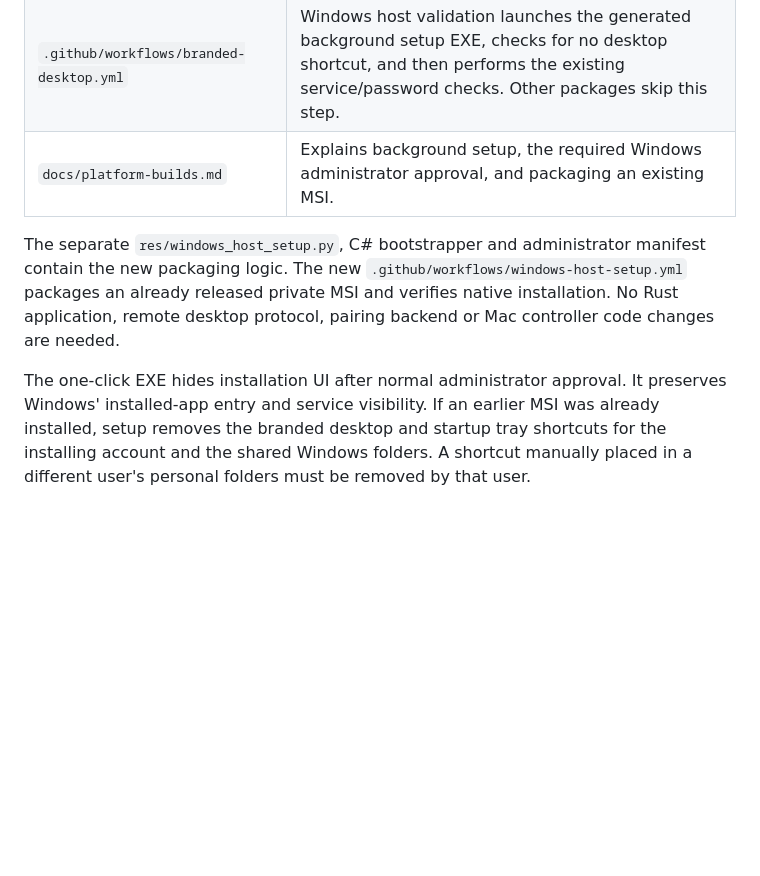
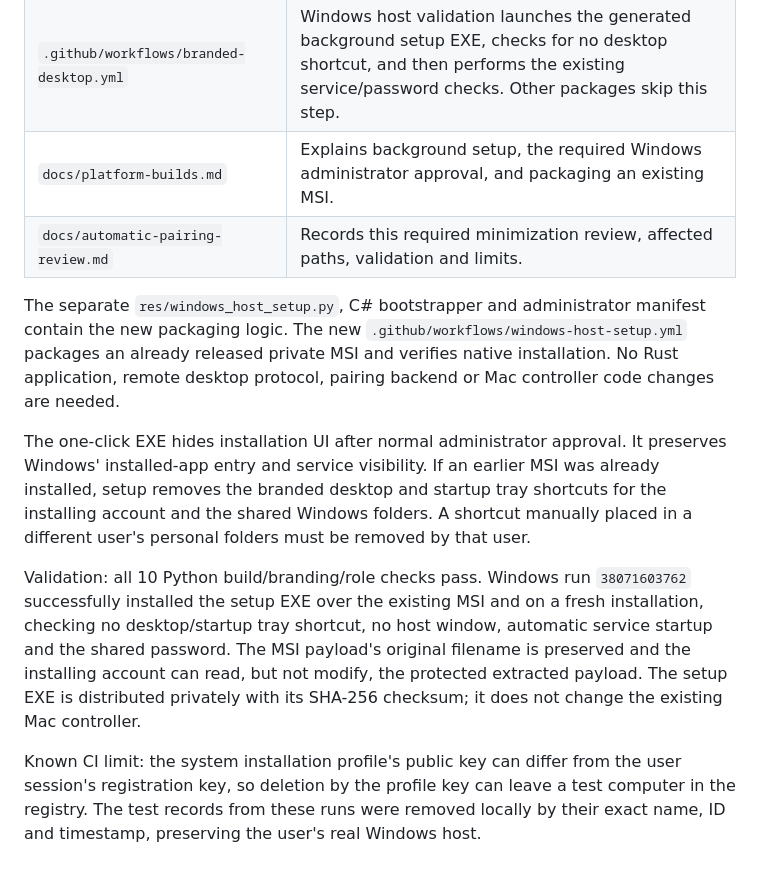
Before and after one commit to israel1281/ectron-builds, a Markdown page: docs/automatic-pairing-review.md, the part around the change. GitHub-like rendering; blank space fills up the shorter version.

```diff
--- a/docs/automatic-pairing-review.md
+++ b/docs/automatic-pairing-review.md
@@ -53,6 +53,7 @@ The follow-up changes affect these existing files and paths only:
 | `res/test_connection_role.py` | Extends the existing Windows host preparation check to cover the requested shortcut and tray-launch defaults. |
 | `.github/workflows/branded-desktop.yml` | Windows host validation launches the generated background setup EXE, checks for no desktop shortcut, and then performs the existing service/password checks. Other packages skip this step. |
 | `docs/platform-builds.md` | Explains background setup, the required Windows administrator approval, and packaging an existing MSI. |
+| `docs/automatic-pairing-review.md` | Records this required minimization review, affected paths, validation and limits. |
 
 The separate `res/windows_host_setup.py`, C# bootstrapper and administrator
 manifest contain the new packaging logic. The new
@@ -65,3 +66,16 @@ It preserves Windows' installed-app entry and service visibility. If an earlier
 MSI was already installed, setup removes the branded desktop and startup tray
 shortcuts for the installing account and the shared Windows folders. A shortcut
 manually placed in a different user's personal folders must be removed by that user.
+
+Validation: all 10 Python build/branding/role checks pass. Windows run
+`38071603762` successfully installed the setup EXE over the existing MSI and on a
+fresh installation, checking no desktop/startup tray shortcut, no host window,
+automatic service startup and the shared password. The MSI payload's original
+filename is preserved and the installing account can read, but not modify, the
+protected extracted payload. The setup EXE is distributed privately with its
+SHA-256 checksum; it does not change the existing Mac controller.
+
+Known CI limit: the system installation profile's public key can differ from the
+user session's registration key, so deletion by the profile key can leave a test
+computer in the registry. The test records from these runs were removed locally
+by their exact name, ID and timestamp, preserving the user's real Windows host.
```
